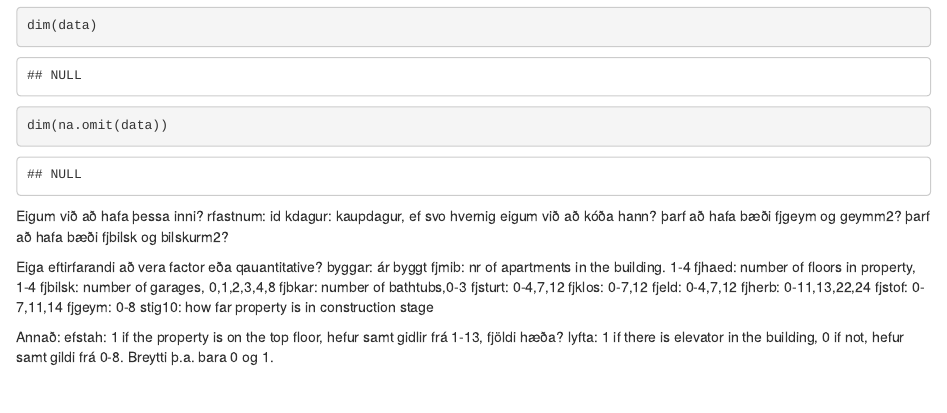
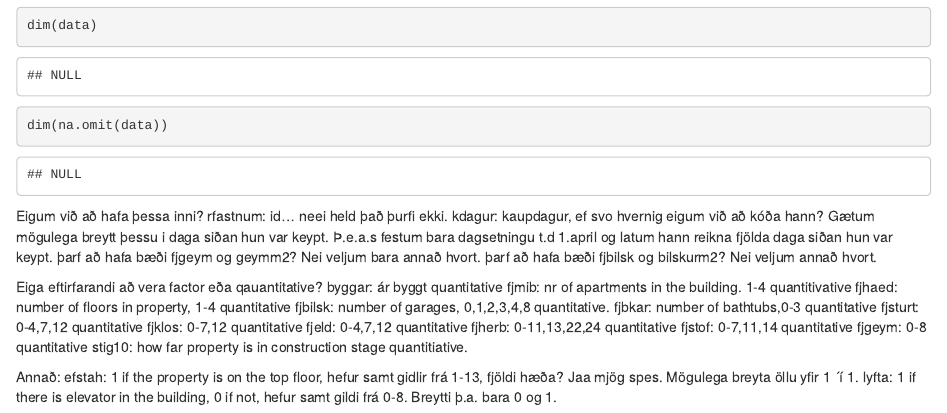
Before and after one commit to aevaringi95/Verkefni, an R Markdown document (finalProject.Rmd): the page in a window 1100 px wide, from 1970 px down. Rendered offline with R 4.5, knitr and Pandoc, with nearby package versions; drawn as R Markdown's standard HTML page in place of the format the file asks for; some code elsewhere in the file could not run offline.

Commit message:
Update finalProject.Rmd

````diff
--- a/finalProject.Rmd
+++ b/finalProject.Rmd
@@ -59,26 +59,27 @@ dim(data)
 dim(na.omit(data))
 ```
 
+
 Eigum við að hafa þessa inni?
-rfastnum: id
-kdagur: kaupdagur, ef svo hvernig eigum við að kóða hann?
-þarf að hafa bæði fjgeym og geymm2?
-þarf að hafa bæði fjbilsk og bilskurm2?
+rfastnum: id... neei held það þurfi ekki.
+kdagur: kaupdagur, ef svo hvernig eigum við að kóða hann? Gætum mögulega breytt þessu i daga siðan hun var keypt. Þ.e.a.s festum bara dagsetningu t.d 1.april og latum hann reikna fjölda daga siðan hun var keypt.
+þarf að hafa bæði fjgeym og geymm2? Nei veljum bara annað hvort.
+þarf að hafa bæði fjbilsk og bilskurm2? Nei veljum annað hvort.
 
 Eiga eftirfarandi að vera factor eða qauantitative?
-byggar: ár byggt
-fjmib: nr of apartments in the building. 1-4
-fjhaed: number of floors in property, 1-4
-fjbilsk: number of garages, 0,1,2,3,4,8
-fjbkar: number of bathtubs,0-3
-fjsturt: 0-4,7,12
-fjklos: 0-7,12
-fjeld: 0-4,7,12
-fjherb: 0-11,13,22,24
-fjstof: 0-7,11,14
-fjgeym: 0-8
-stig10: how far property is in construction stage
+byggar: ár byggt quantitative
+fjmib: nr of apartments in the building. 1-4 quantitivative
+fjhaed: number of floors in property, 1-4 quantitative
+fjbilsk: number of garages, 0,1,2,3,4,8  quantitative.
+fjbkar: number of bathtubs,0-3 quantitative
+fjsturt: 0-4,7,12 quantitative
+fjklos: 0-7,12 quantitative
+fjeld: 0-4,7,12 quantitative
+fjherb: 0-11,13,22,24 quantitative
+fjstof: 0-7,11,14 quantitative
+fjgeym: 0-8 quantitative
+stig10: how far property is in construction stage quantitiative.
 
 Annað:
-efstah: 1 if the property is on the top floor, hefur samt gidlir frá 1-13, fjöldi hæða?
+efstah: 1 if the property is on the top floor, hefur samt gidlir frá 1-13, fjöldi hæða? Jaa mjög spes. Mögulega breyta öllu yfir 1 ´í 1.
 lyfta: 1 if there is elevator in the building, 0 if not, hefur samt gildi frá 0-8. Breytti þ.a. bara 0 og 1.
````
